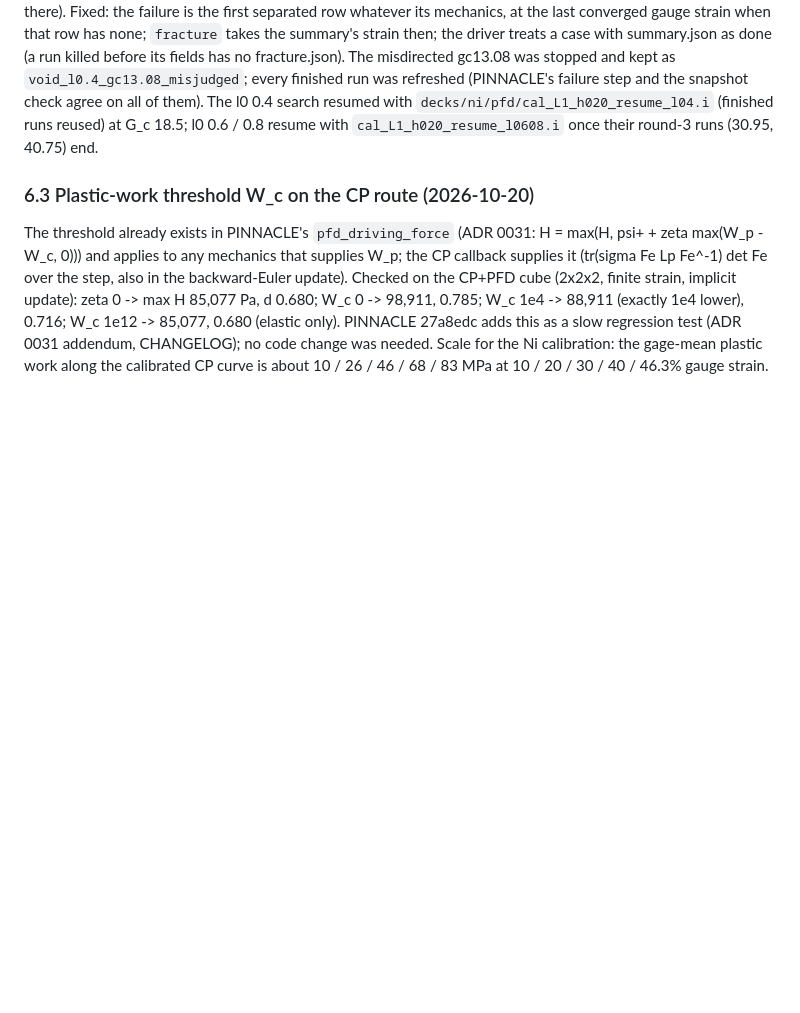
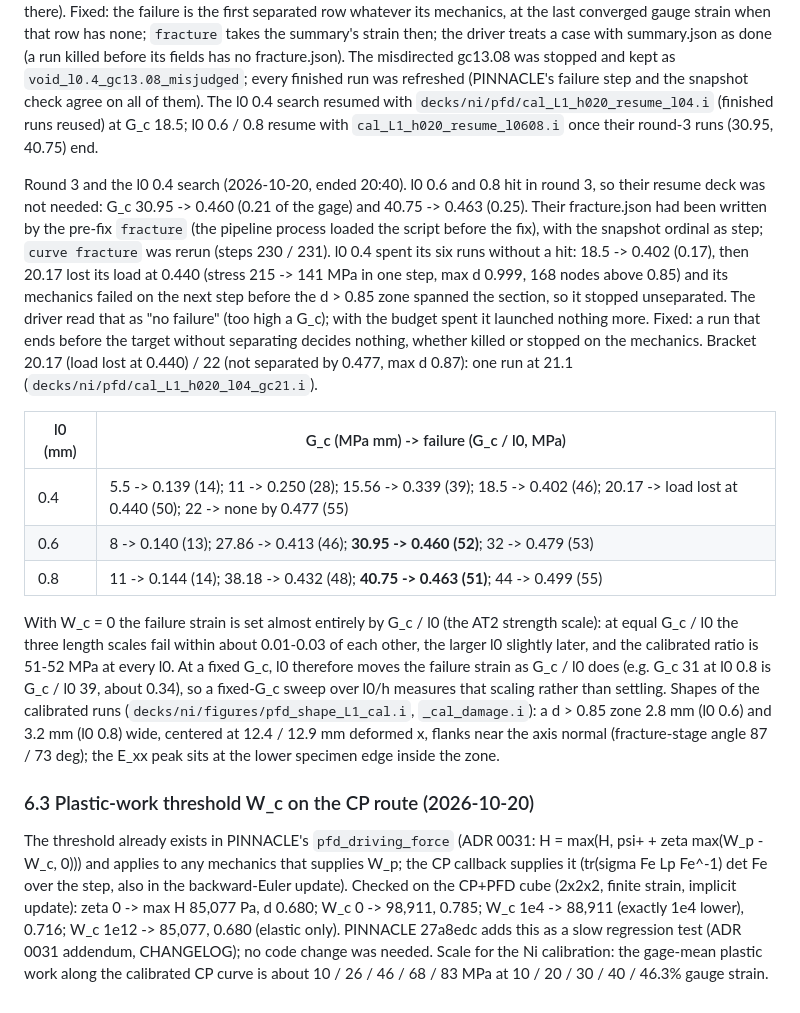
Before and after one commit to aashiquear/pinn-cp-pfd-benchmark, a Markdown page: docs/12_ni_study.md, the part around the change. GitHub-like rendering; blank space fills up the shorter version.

Commit message:
Ni CP+PFD calibration round 3: l0 0.6/0.8 calibrated (G_c 30.95/40.75); a run that stops before the target without separating decides nothing (l0.4/gc20.17 misread); one l0 0.4 run at G_c 21.1; shape figures of the calibrated runs
Co-Authored-By: Claude Opus 5.5 <noreply@anthropic.com>

```diff
--- a/docs/12_ni_study.md
+++ b/docs/12_ni_study.md
@@ -501,6 +501,33 @@ step and the snapshot check agree on all of them). The l0 0.4 search resumed wit
 `decks/ni/pfd/cal_L1_h020_resume_l04.i` (finished runs reused) at G_c 18.5; l0 0.6 / 0.8 resume
 with `cal_L1_h020_resume_l0608.i` once their round-3 runs (30.95, 40.75) end.
 
+Round 3 and the l0 0.4 search (2026-10-20, ended 20:40). l0 0.6 and 0.8 hit in round 3, so their
+resume deck was not needed: G_c 30.95 -> 0.460 (0.21 of the gage) and 40.75 -> 0.463 (0.25). Their
+fracture.json had been written by the pre-fix `fracture` (the pipeline process loaded the script
+before the fix), with the snapshot ordinal as step; `curve fracture` was rerun (steps 230 / 231).
+l0 0.4 spent its six runs without a hit: 18.5 -> 0.402 (0.17), then 20.17 lost its load at 0.440
+(stress 215 -> 141 MPa in one step, max d 0.999, 168 nodes above 0.85) and its mechanics failed on
+the next step before the d > 0.85 zone spanned the section, so it stopped unseparated. The driver
+read that as "no failure" (too high a G_c); with the budget spent it launched nothing more. Fixed:
+a run that ends before the target without separating decides nothing, whether killed or stopped
+on the mechanics. Bracket 20.17 (load lost at 0.440) / 22 (not separated by 0.477, max d 0.87):
+one run at 21.1 (`decks/ni/pfd/cal_L1_h020_l04_gc21.i`).
+
+| l0 (mm) | G_c (MPa mm) -> failure (G_c / l0, MPa) |
+|---|---|
+| 0.4 | 5.5 -> 0.139 (14); 11 -> 0.250 (28); 15.56 -> 0.339 (39); 18.5 -> 0.402 (46); 20.17 -> load lost at 0.440 (50); 22 -> none by 0.477 (55) |
+| 0.6 | 8 -> 0.140 (13); 27.86 -> 0.413 (46); **30.95 -> 0.460 (52)**; 32 -> 0.479 (53) |
+| 0.8 | 11 -> 0.144 (14); 38.18 -> 0.432 (48); **40.75 -> 0.463 (51)**; 44 -> 0.499 (55) |
+
+With W_c = 0 the failure strain is set almost entirely by G_c / l0 (the AT2 strength scale): at
+equal G_c / l0 the three length scales fail within about 0.01-0.03 of each other, the larger l0
+slightly later, and the calibrated ratio is 51-52 MPa at every l0. At a fixed G_c, l0 therefore
+moves the failure strain as G_c / l0 does (e.g. G_c 31 at l0 0.8 is G_c / l0 39, about 0.34), so
+a fixed-G_c sweep over l0/h measures that scaling rather than settling. Shapes of the calibrated
+runs (`decks/ni/figures/pfd_shape_L1_cal.i`, `_cal_damage.i`): a d > 0.85 zone 2.8 mm (l0 0.6)
+and 3.2 mm (l0 0.8) wide, centered at 12.4 / 12.9 mm deformed x, flanks near the axis normal
+(fracture-stage angle 87 / 73 deg); the E_xx peak sits at the lower specimen edge inside the zone.
+
 ### 6.3 Plastic-work threshold W_c on the CP route (2026-10-20)
 
 The threshold already exists in PINNACLE's `pfd_driving_force` (ADR 0031: H = max(H, psi+ + zeta
```
Also changed, not shown: docs/run_ledger.md (+2 -1 lines), figures/ni/pfd/shape_L1_cal.png (added), figures/ni/pfd/shape_L1_cal_damage.png (added), 4 other files.
